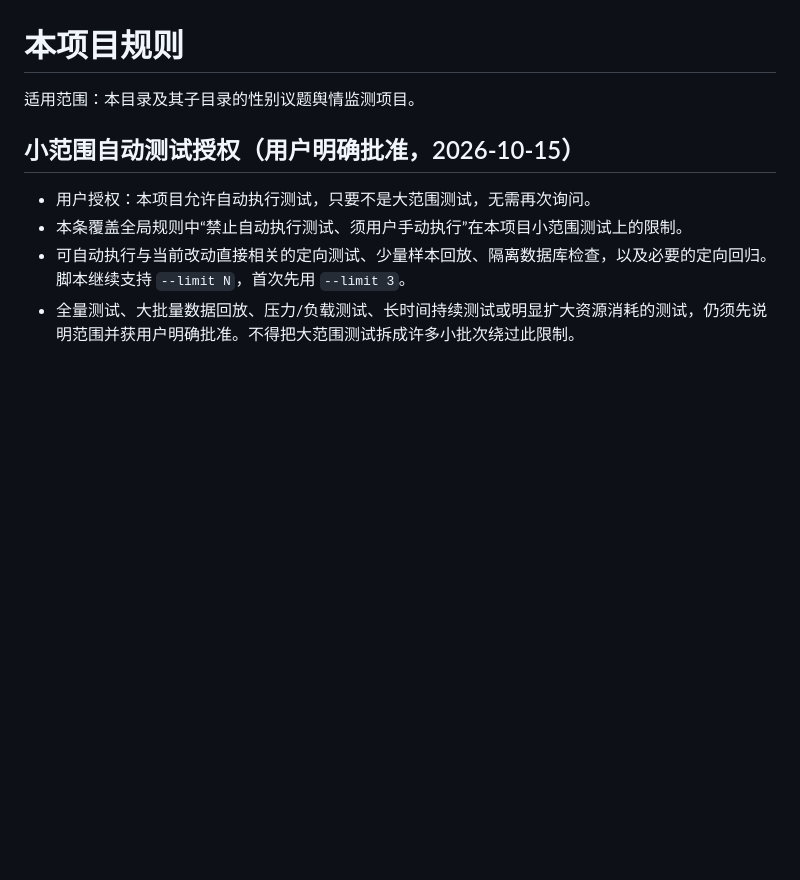
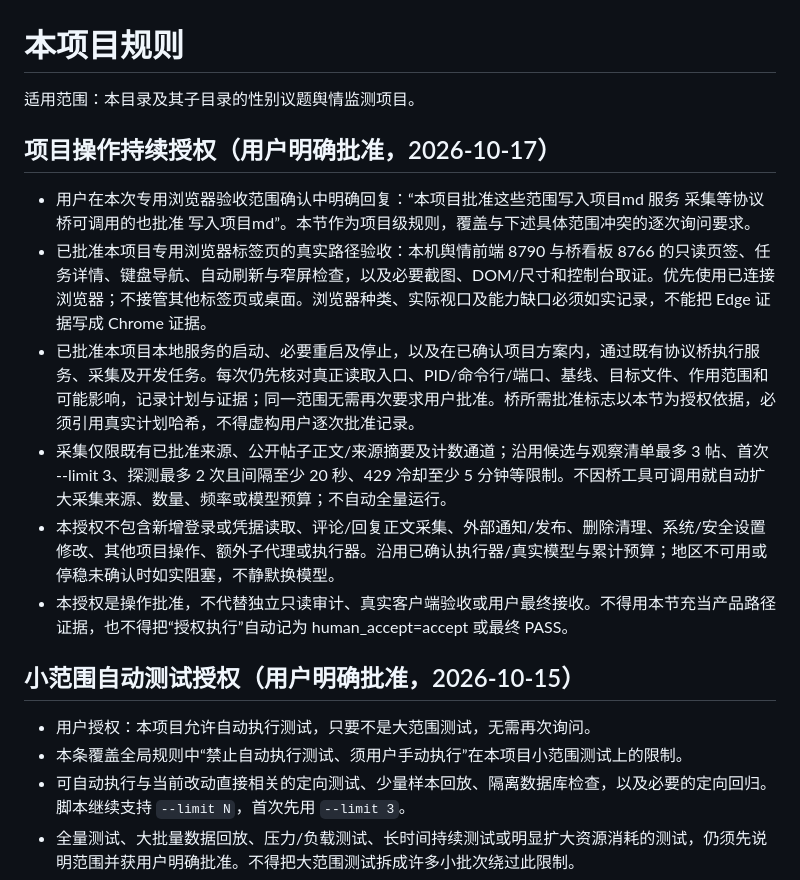
Before and after one commit to giabom163/ai-jobs-console, a Markdown page: AGENTS.md, the part around the change. Drawn GitHub-style; blank space fills up the shorter version.

Commit message:
docs(rules): record project browser and bridge operation authorization

```diff
--- a/AGENTS.md
+++ b/AGENTS.md
@@ -1,6 +1,15 @@
 # 本项目规则
 
 适用范围：本目录及其子目录的性别议题舆情监测项目。
+
+## 项目操作持续授权（用户明确批准，2026-10-17）
+
+- 用户在本次专用浏览器验收范围确认中明确回复：“本项目批准这些范围写入项目md 服务 采集等协议桥可调用的也批准 写入项目md”。本节作为项目级规则，覆盖与下述具体范围冲突的逐次询问要求。
+- 已批准本项目专用浏览器标签页的真实路径验收：本机舆情前端 8790 与桥看板 8766 的只读页签、任务详情、键盘导航、自动刷新与窄屏检查，以及必要截图、DOM/尺寸和控制台取证。优先使用已连接浏览器；不接管其他标签页或桌面。浏览器种类、实际视口及能力缺口必须如实记录，不能把 Edge 证据写成 Chrome 证据。
+- 已批准本项目本地服务的启动、必要重启及停止，以及在已确认项目方案内，通过既有协议桥执行服务、采集及开发任务。每次仍先核对真正读取入口、PID/命令行/端口、基线、目标文件、作用范围和可能影响，记录计划与证据；同一范围无需再次要求用户批准。桥所需批准标志以本节为授权依据，必须引用真实计划哈希，不得虚构用户逐次批准记录。
+- 采集仅限既有已批准来源、公开帖子正文/来源摘要及计数通道；沿用候选与观察清单最多 3 帖、首次 --limit 3、探测最多 2 次且间隔至少 20 秒、429 冷却至少 5 分钟等限制。不因桥工具可调用就自动扩大采集来源、数量、频率或模型预算；不自动全量运行。
+- 本授权不包含新增登录或凭据读取、评论/回复正文采集、外部通知/发布、删除清理、系统/安全设置修改、其他项目操作、额外子代理或执行器。沿用已确认执行器/真实模型与累计预算；地区不可用或停稳未确认时如实阻塞，不静默换模型。
+- 本授权是操作批准，不代替独立只读审计、真实客户端验收或用户最终接收。不得用本节充当产品路径证据，也不得把“授权执行”自动记为 human_accept=accept 或最终 PASS。
 
 ## 小范围自动测试授权（用户明确批准，2026-10-15）
 
```
